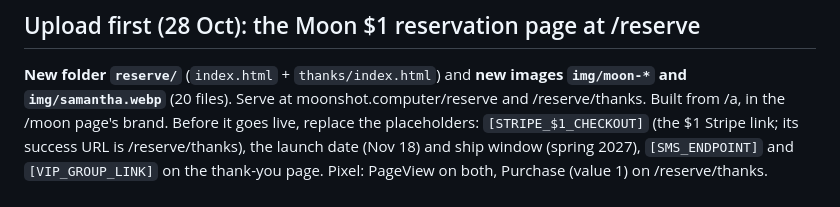
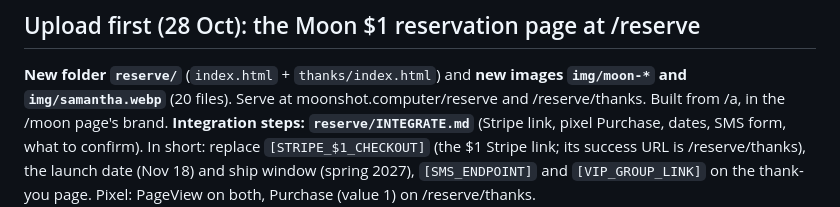
Before and after one commit to coldoo/landing-pages-10-2, a Markdown page: README.md, the part around the change. Drawn GitHub-style.

Commit message:
reserve/INTEGRATE.md: what Dylan wires up before /reserve goes live (Stripe, pixel Purchase, dates, SMS, confirmations)
Co-Authored-By: Claude Opus 5.5 <noreply@anthropic.com>

```diff
--- a/README.md
+++ b/README.md
@@ -8,7 +8,7 @@ Static pages for moonshot.computer. Each folder is the URL it serves; every page
 
 **New folder `reserve/`** (`index.html` + `thanks/index.html`) and **new images `img/moon-*` and `img/samantha.webp`**
 (20 files). Serve at moonshot.computer/reserve and /reserve/thanks. Built from /a, in the /moon page's brand.
-Before it goes live, replace the placeholders: `[STRIPE_$1_CHECKOUT]` (the $1 Stripe link; its success URL is
+**Integration steps: `reserve/INTEGRATE.md`** (Stripe link, pixel Purchase, dates, SMS form, what to confirm). In short: replace `[STRIPE_$1_CHECKOUT]` (the $1 Stripe link; its success URL is
 /reserve/thanks), the launch date (Nov 18) and ship window (spring 2027), `[SMS_ENDPOINT]` and `[VIP_GROUP_LINK]` on
 the thank-you page. Pixel: PageView on both, Purchase (value 1) on /reserve/thanks.
 
```
Also changed, not shown: reserve/INTEGRATE.md (added, +68 -0 lines).
